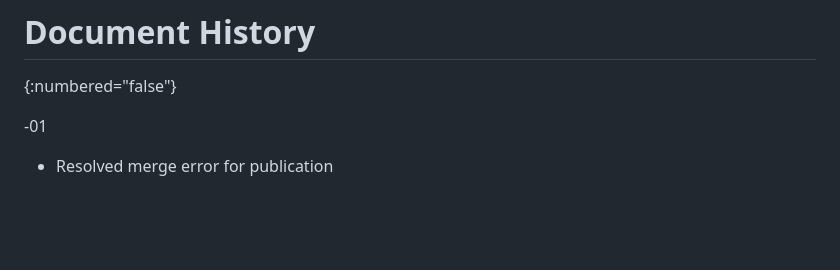
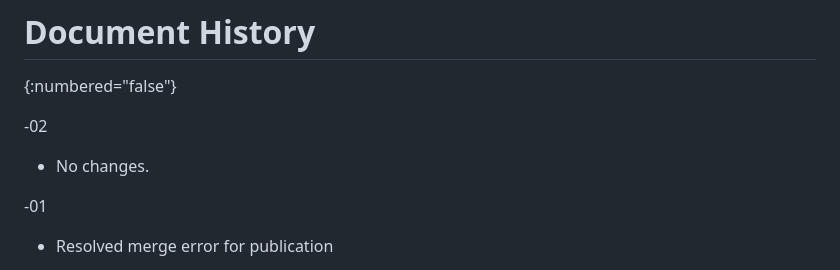
Before and after one commit to mcguinness/draft-mcguinness-oauth-rfc9728bis, a Markdown page: draft-mcguinness-oauth-rfc9728bis.md, the part around the change. GitHub-like rendering; blank space fills up the shorter version.

Commit message:
Publish -02 to refresh expired draft (no changes)

```diff
--- a/draft-mcguinness-oauth-rfc9728bis.md
+++ b/draft-mcguinness-oauth-rfc9728bis.md
@@ -383,6 +383,10 @@ The authors would like to thank the members of the OAuth Working Group and MCP A
 # Document History
 {:numbered="false"}
 
+-02
+
+- No changes.
+
 -01
 
 - Resolved merge error for publication
```
